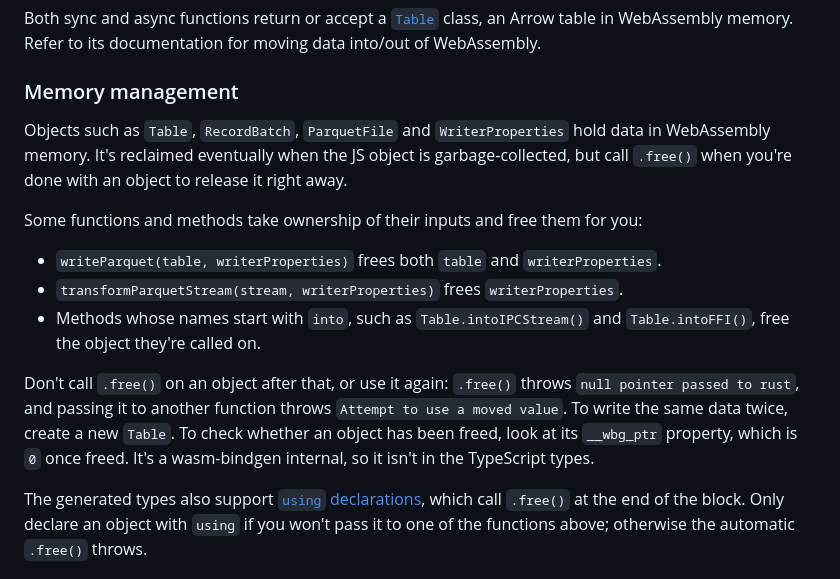
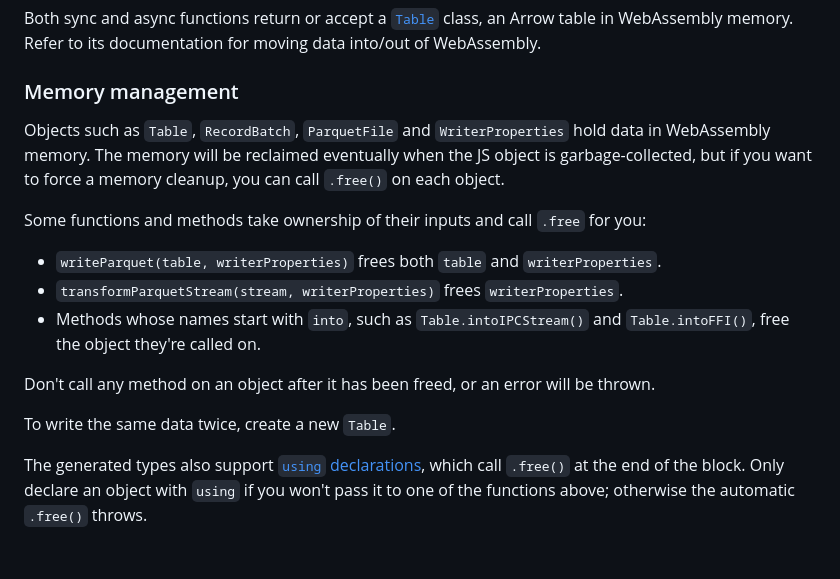
Before and after one commit to kylebarron/parquet-wasm, a Markdown page: README.md, the part around the change. GitHub-like rendering.

Commit message:
rewrite memory management section

```diff
--- a/README.md
+++ b/README.md
@@ -42,15 +42,17 @@ Both sync and async functions return or accept a [`Table`](https://kylebarron.de
 
 ### Memory management
 
-Objects such as `Table`, `RecordBatch`, `ParquetFile` and `WriterProperties` hold data in WebAssembly memory. It's reclaimed eventually when the JS object is garbage-collected, but call `.free()` when you're done with an object to release it right away.
+Objects such as `Table`, `RecordBatch`, `ParquetFile` and `WriterProperties` hold data in WebAssembly memory. The memory will be reclaimed eventually when the JS object is garbage-collected, but if you want to force a memory cleanup, you can call `.free()` on each object.
 
-Some functions and methods take ownership of their inputs and free them for you:
+Some functions and methods take ownership of their inputs and call `.free` for you:
 
 - `writeParquet(table, writerProperties)` frees both `table` and `writerProperties`.
 - `transformParquetStream(stream, writerProperties)` frees `writerProperties`.
 - Methods whose names start with `into`, such as `Table.intoIPCStream()` and `Table.intoFFI()`, free the object they're called on.
 
-Don't call `.free()` on an object after that, or use it again: `.free()` throws `null pointer passed to rust`, and passing it to another function throws `Attempt to use a moved value`. To write the same data twice, create a new `Table`. To check whether an object has been freed, look at its `__wbg_ptr` property, which is `0` once freed. It's a wasm-bindgen internal, so it isn't in the TypeScript types.
+Don't call any method on an object after it has been freed, or an error will be thrown.
+
+To write the same data twice, create a new `Table`.
 
 The generated types also support [`using` declarations](https://developer.mozilla.org/en-US/docs/Web/JavaScript/Reference/Statements/using), which call `.free()` at the end of the block. Only declare an object with `using` if you won't pass it to one of the functions above; otherwise the automatic `.free()` throws.
 
```
